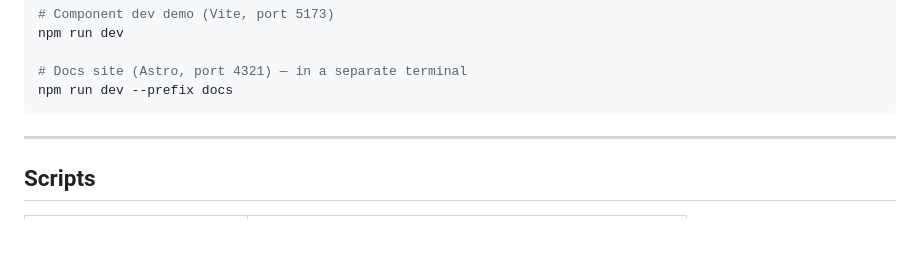
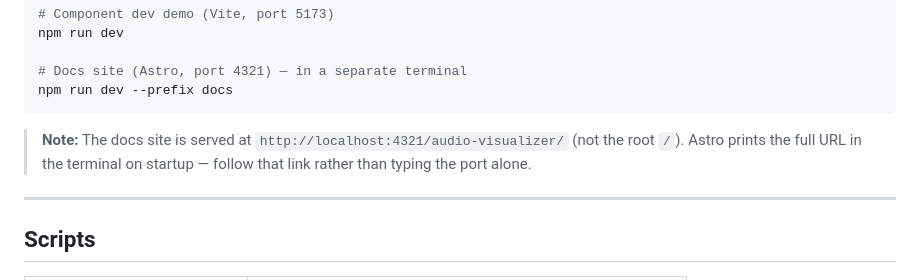
Before and after one commit to warrenbuckley/audio-visualizer, a Markdown page: CONTRIBUTING.md, the part around the change. GitHub-like rendering; blank space fills up the shorter version.

Commit message:
docs(contributing): note that Astro dev serves at /audio-visualizer/ not root
Co-Authored-By: Claude Sonnet 4.6 <noreply@anthropic.com>

````diff
--- a/CONTRIBUTING.md
+++ b/CONTRIBUTING.md
@@ -64,6 +64,9 @@ npm run dev
 # Docs site (Astro, port 4321) — in a separate terminal
 npm run dev --prefix docs
 ```
+
+> **Note:** The docs site is served at `http://localhost:4321/audio-visualizer/` (not the root `/`).
+> Astro prints the full URL in the terminal on startup — follow that link rather than typing the port alone.
 
 ---
 
````
